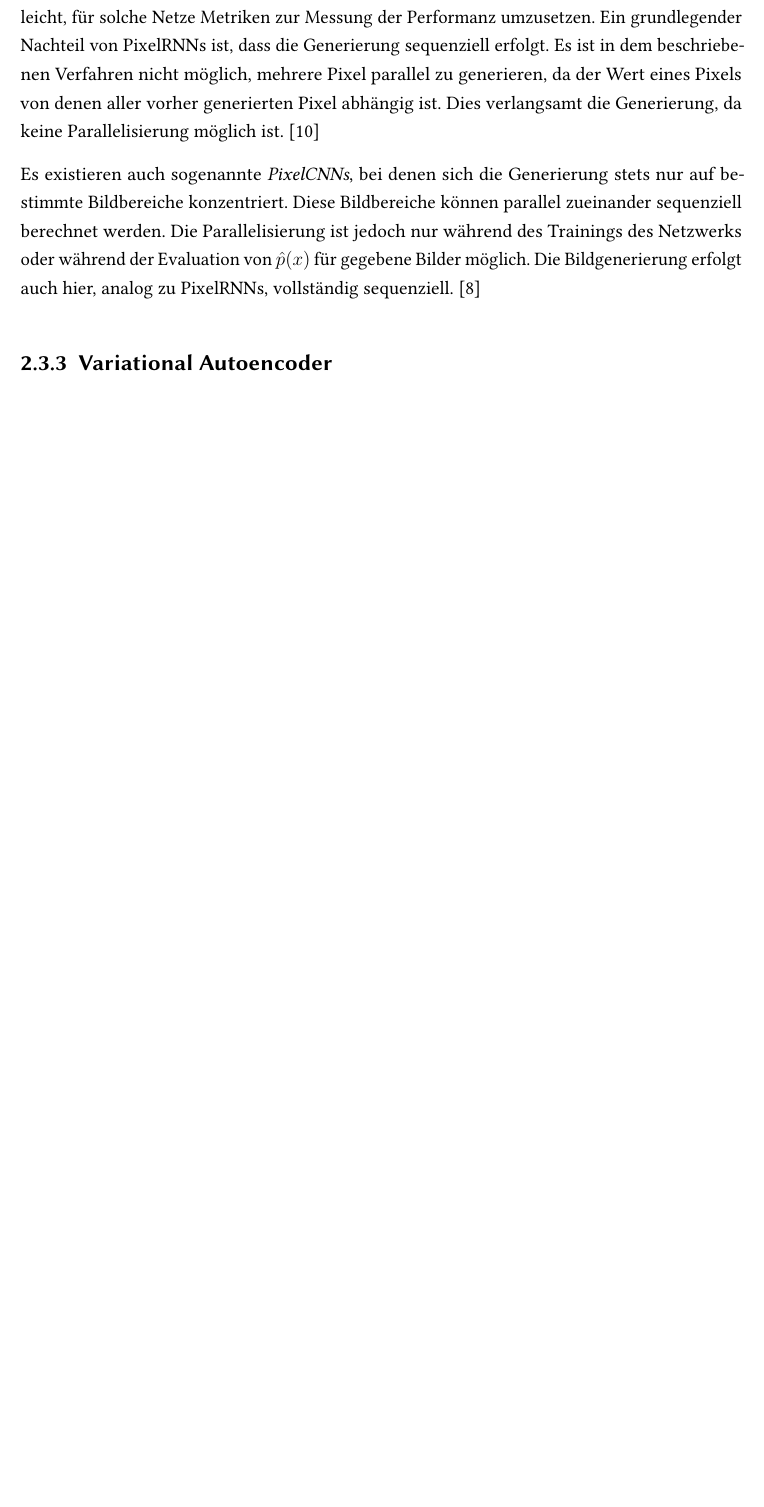
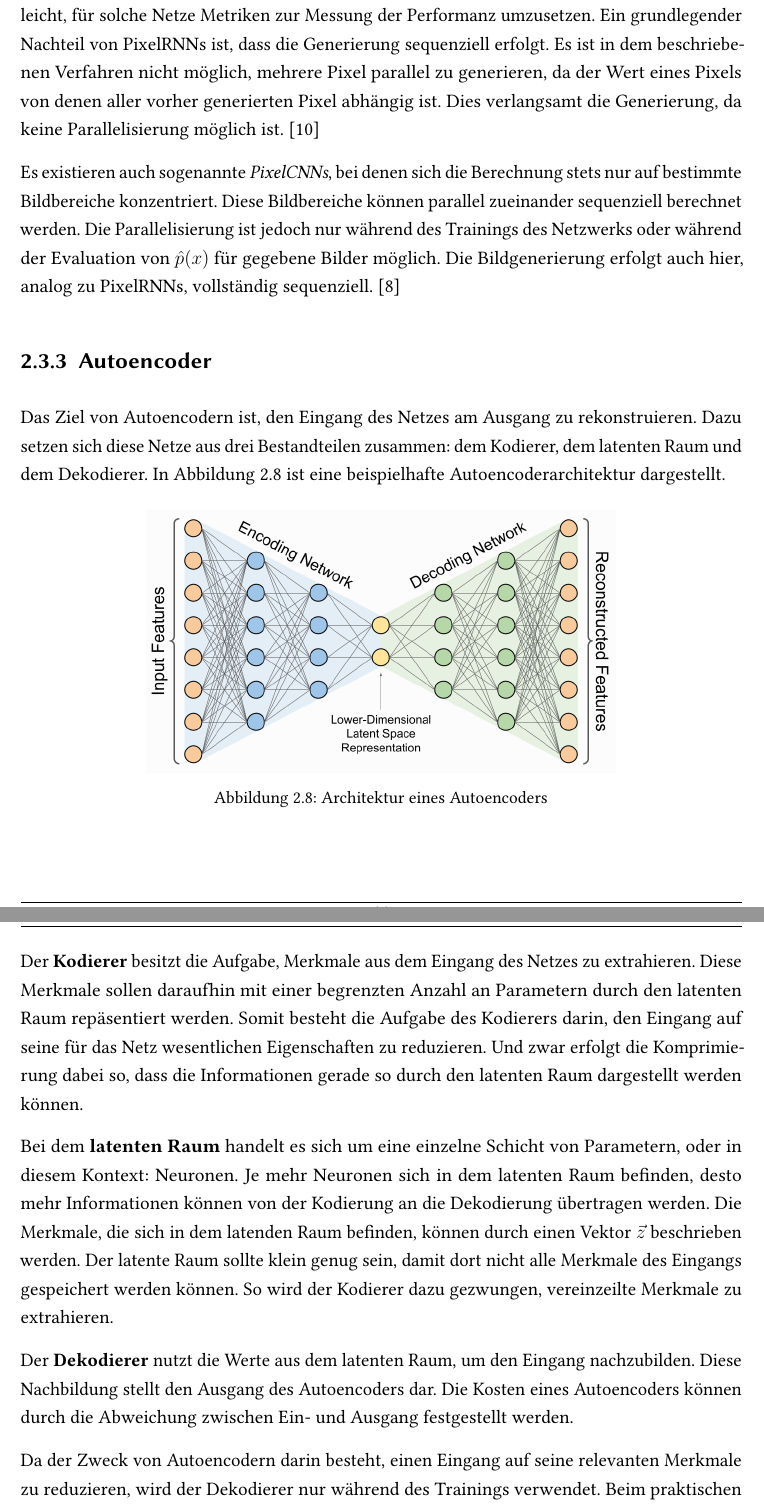
Before and after one commit to frederik-ai/Studienarbeit, a LaTeX thesis (doc/Studienarbeit/dokumentation.tex, which reads doc/Studienarbeit/content/Stand der Technik/NoGANs.tex): part of page 20 of 31 before the commit and two parts of pages 20 and 21 of 33 after it, the two joined at a grey line, cut so that both start at the same text, the shorter picture padded with empty space. Compiled offline with pdfLaTeX.

Commit message:
Add chapter on Autoencoders

```diff
--- a/doc/Studienarbeit/content/Stand der Technik/NoGANs.tex
+++ b/doc/Studienarbeit/content/Stand der Technik/NoGANs.tex
@@ -59,6 +59,23 @@ In Recurrent Neural Networks spielen die \emph{Zustände} eines Netzes eine beso
 
 Da die durch ein \ac{PixelRNN} umgesetzte Verteilung $\hat{p}(x)$ direkt erfassbar ist, wird ihnen nachgesagt, dass die Performanz solcher Netze gut evaluiert werden kann. Es gilt als vergleichsweise leicht, für solche Netze Metriken zur Messung der Performanz umzusetzen. Ein grundlegender Nachteil von \acp{PixelRNN} ist, dass die Generierung sequenziell erfolgt. Es ist in dem beschriebenen Verfahren nicht möglich, mehrere Pixel parallel zu generieren, da der Wert eines Pixels von denen aller vorher generierten Pixel abhängig ist. Dies verlangsamt die Generierung, da keine Parallelisierung möglich ist. \cite{generativeModelsSurvey}
 
-Es existieren auch sogenannte \emph{PixelCNNs}, bei denen sich die Generierung stets nur auf bestimmte Bildbereiche konzentriert. Diese Bildbereiche können parallel zueinander sequenziell berechnet werden. Die Parallelisierung ist jedoch nur während des Trainings des Netzwerks oder während der Evaluation von $\hat{p}(x)$ für gegebene Bilder möglich. Die Bildgenerierung erfolgt auch hier, analog zu \acp{PixelRNN}, vollständig sequenziell. \cite{pixelRNN}
+Es existieren auch sogenannte \emph{PixelCNNs}, bei denen sich die Berechnung stets nur auf bestimmte Bildbereiche konzentriert. Diese Bildbereiche können parallel zueinander sequenziell berechnet werden. Die Parallelisierung ist jedoch nur während des Trainings des Netzwerks oder während der Evaluation von $\hat{p}(x)$ für gegebene Bilder möglich. Die Bildgenerierung erfolgt auch hier, analog zu \acp{PixelRNN}, vollständig sequenziell. \cite{pixelRNN}
 
-\subsection{Variational Autoencoder}
+\subsection{Autoencoder}
+
+Das Ziel von Autoencodern ist, den Eingang des Netzes am Ausgang zu rekonstruieren. Dazu setzen sich diese Netze aus drei Bestandteilen zusammen: dem Kodierer, dem latenten Raum und dem Dekodierer. In Abbildung \ref{fig:Autoencoder} ist eine beispielhafte Autoencoderarchitektur dargestellt.
+
+\begin{figure}[H]
+   \centering
+   \includegraphics[width=0.65\textwidth]{images/Generative Networks/autoencoder_architecture.png}
+   \caption{Architektur eines Autoencoders}
+   \label{fig:Autoencoder}
+\end{figure}
+
+Der \textbf{Kodierer} besitzt die Aufgabe, Merkmale aus dem Eingang des Netzes zu extrahieren. Diese Merkmale sollen daraufhin mit einer begrenzten Anzahl an Parametern durch den latenten Raum repäsentiert werden. Somit besteht die Aufgabe des Kodierers darin, den Eingang auf seine für das Netz wesentlichen Eigenschaften zu reduzieren. Und zwar erfolgt die Komprimierung dabei so, dass die Informationen gerade so durch den latenten Raum dargestellt werden können.
+
+Bei dem \textbf{latenten Raum} handelt es sich um eine einzelne Schicht von Parametern, oder in diesem Kontext: Neuronen. Je mehr Neuronen sich in dem latenten Raum befinden, desto mehr Informationen können von der Kodierung an die Dekodierung übertragen werden. Die Merkmale, die sich in dem latenden Raum befinden, können durch einen Vektor $\vec{z}$ beschrieben werden. Der latente Raum sollte klein genug sein, damit dort nicht alle Merkmale des Eingangs gespeichert werden können. So wird der Kodierer dazu gezwungen, vereinzeilte Merkmale zu extrahieren.
+
+Der \textbf{Dekodierer} nutzt die Werte aus dem latenten Raum, um den Eingang nachzubilden. Diese Nachbildung stellt den Ausgang des Autoencoders dar. Die Kosten eines Autoencoders können durch die Abweichung zwischen Ein- und Ausgang festgestellt werden.
+
+Da der Zweck von Autoencodern darin besteht, einen Eingang auf seine relevanten Merkmale zu reduzieren, wird der Dekodierer nur während des Trainings verwendet. Beim praktischen Einsatz eines Autoencoders werden lediglich der Kodierer und der latente Raum eingesetzt. Im Gegensatz zu \acp{PixelRNN} basieren Autoencoder klassischerweise nicht auf Recurrent Neural Networks, sondern auf Feedforward Netzen.
```
Also changed, not shown: doc/Studienarbeit/bibliography.bib (+11 -0 lines), doc/Studienarbeit/content/2 Stand der Technik.tex (+2 -2 lines), doc/Studienarbeit/dokumentation.bbl, doc/Studienarbeit/images/Generative Networks/autoencoder_architecture.png (added), doc/Studienarbeit/images/Generative Networks/autoencoder_beispiel.png (added), doc/dokumentation.pdf, doc/Studienarbeit/content/Stand der Technik/NoGANs.tex (21 more changed lines), 8 other files.
